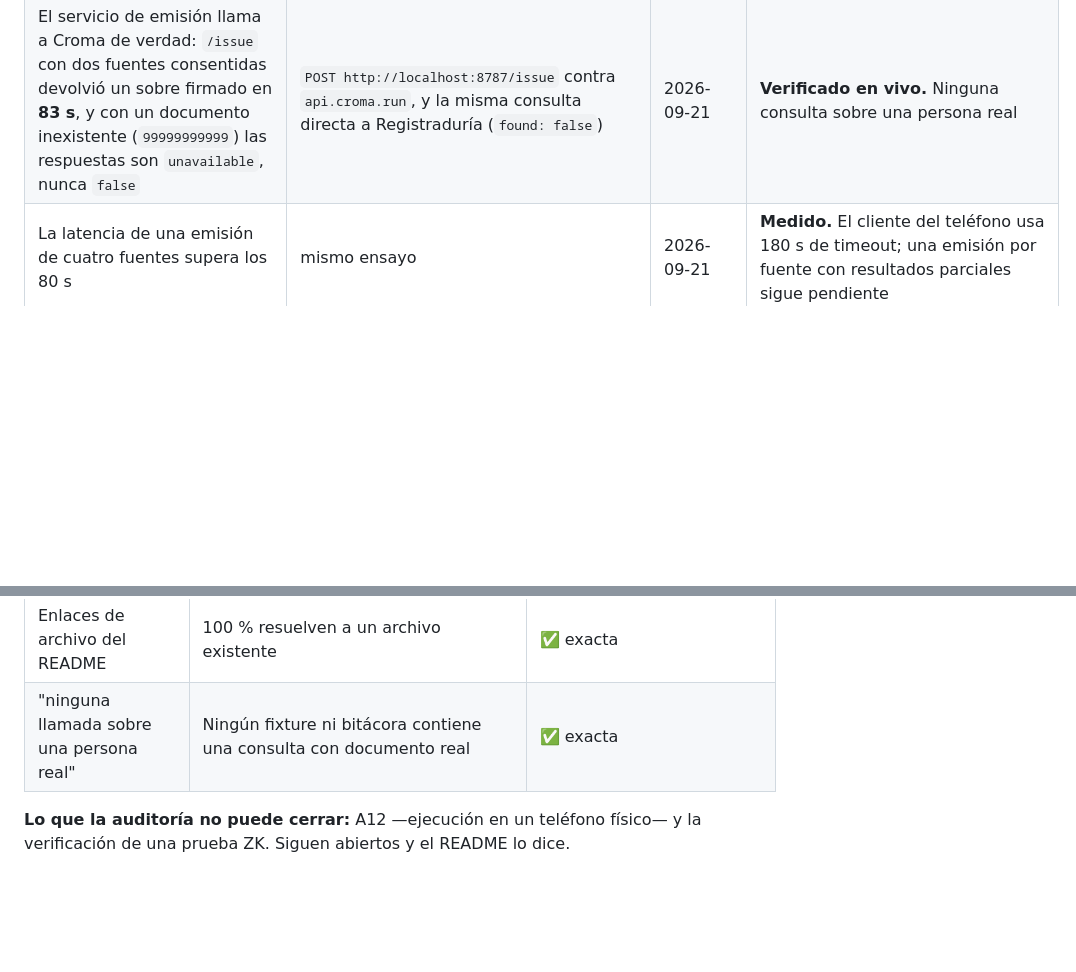
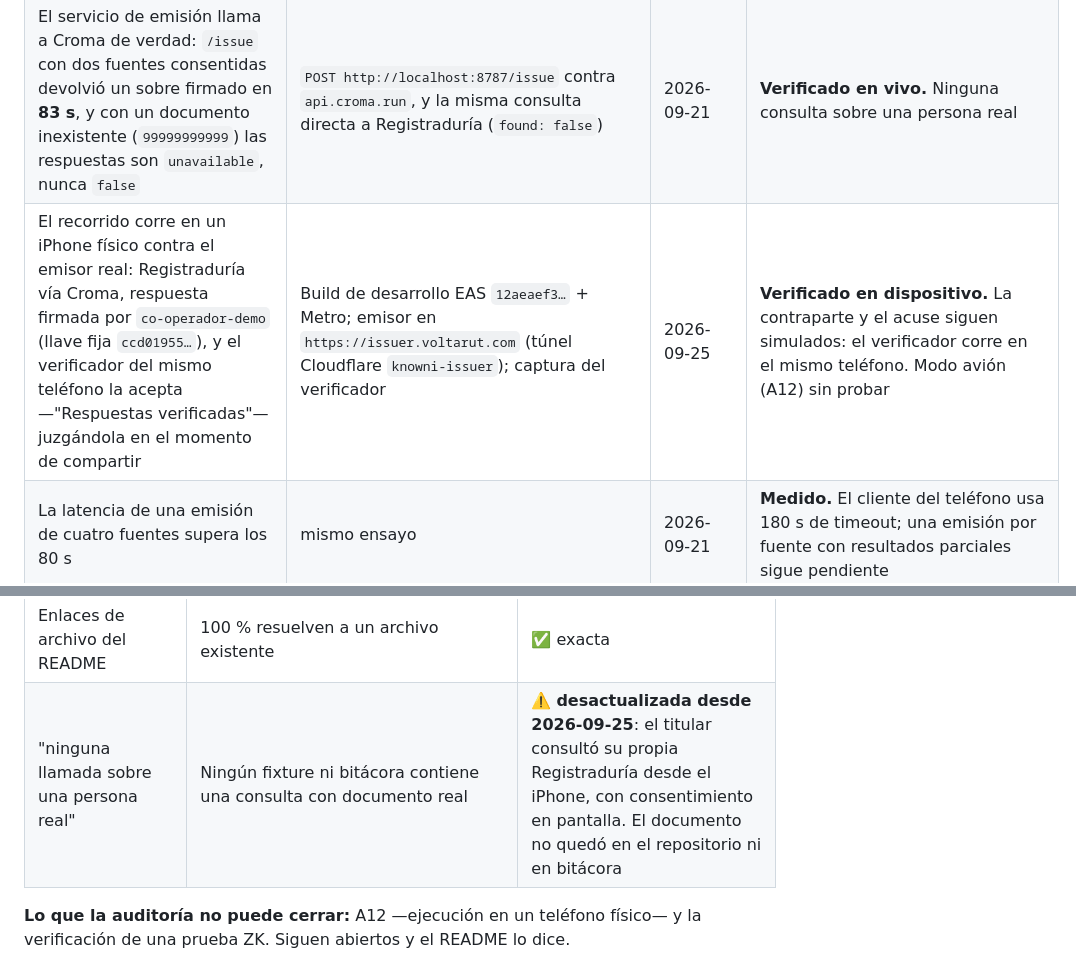
Before and after one commit to LuisAlejandroCR/knowni, a Markdown page: docs/verificacion.md, 2 parts joined by grey strips. Drawn GitHub-style; blank space fills up the shorter version.

Commit message:
docs: record the first verified run on a physical iPhone against the real issuer

```diff
--- a/docs/verificacion.md
+++ b/docs/verificacion.md
@@ -110,6 +110,7 @@ fuente secundaria** · **supuesto propio**. Sin verificar → `⏳ pendiente`.
 | Quién paga hoy el estudio de arrendamiento en Colombia: se asume que la aseguradora lo traslada al arrendatario | **Supuesto propio**, sin fuente | 2026-09-21 | ⏳ **Pendiente.** Decide si el argumento comercial es sustituir ese cobro o sumarse a él. Ver D-26 |
 | El propio EUC de UGPP dice de sí mismo que "no es una certificación válida para trámites de prestaciones económicas" y remite al Ministerio de Salud para eso | `ugpp.gov.co/estado-unico-de-cuentas/`, texto de la página | 2026-09-21 | **Verificado en fuente primaria.** Afecta el alcance del camino documental — ver D-32 |
 | El servicio de emisión llama a Croma de verdad: `/issue` con dos fuentes consentidas devolvió un sobre firmado en **83 s**, y con un documento inexistente (`99999999999`) las respuestas son `unavailable`, nunca `false` | `POST http://localhost:8787/issue` contra `api.croma.run`, y la misma consulta directa a Registraduría (`found: false`) | 2026-09-21 | **Verificado en vivo.** Ninguna consulta sobre una persona real |
+| El recorrido corre en un iPhone físico contra el emisor real: Registraduría vía Croma, respuesta firmada por `co-operador-demo` (llave fija `ccd01955…`), y el verificador del mismo teléfono la acepta —"Respuestas verificadas"— juzgándola en el momento de compartir | Build de desarrollo EAS `12aeaef3…` + Metro; emisor en `https://issuer.voltarut.com` (túnel Cloudflare `knowni-issuer`); captura del verificador | 2026-09-25 | **Verificado en dispositivo.** La contraparte y el acuse siguen simulados: el verificador corre en el mismo teléfono. Modo avión (A12) sin probar |
 | La latencia de una emisión de cuatro fuentes supera los 80 s | mismo ensayo | 2026-09-21 | **Medido.** El cliente del teléfono usa 180 s de timeout; una emisión por fuente con resultados parciales sigue pendiente |
 | El crédito y el precio de Jev: saldo $5, gasto $0, entrada $0,000000042/token, salida $0, `zdr: all` | `GET https://ai-gateway.vercel.sh/v1/credits` y `/v1/models`, llamados desde este repositorio | 2026-09-20 | **Verificado en vivo.** Medidor en `sources/tools/gateway-credits.ts` |
 | El catálogo expone 170 endpoints, 87 de Colombia, con esquema de petición, `served_from` y un límite de 100 solicitudes/24 h por endpoint | `GET https://api.croma.run/catalog`, llamado desde este repositorio | 2026-09-20 | **Verificado en vivo.** Inventario guardado en `sources/test/fixtures/croma/catalog-co.json` |
@@ -196,7 +197,7 @@ repositorio en `main` y la suite en 236 pruebas.
 | "contrato Soroban escrito, sin desplegar" | `contracts/knowni-verifier` sin dirección. **Desactualizada desde 2026-09-23**: ya compila y sus pruebas corren en CI; el README lo dice así | ⚠️ corregida en el README |
 | "app iOS / Android no escrita" | No existe `app/`. Pero desde el día 8 sí hay diseño aprobado en `design/day-08/` | ⚠️ **corregida en el README**: se añade el diseño |
 | Enlaces de archivo del README | 100 % resuelven a un archivo existente | ✅ exacta |
-| "ninguna llamada sobre una persona real" | Ningún fixture ni bitácora contiene una consulta con documento real | ✅ exacta |
+| "ninguna llamada sobre una persona real" | Ningún fixture ni bitácora contiene una consulta con documento real | ⚠️ **desactualizada desde 2026-09-25**: el titular consultó su propia Registraduría desde el iPhone, con consentimiento en pantalla. El documento no quedó en el repositorio ni en bitácora |
 
 **Lo que la auditoría no puede cerrar:** A12 —ejecución en un teléfono físico— y la verificación de
 una prueba ZK. Siguen abiertos y el README lo dice.
```
